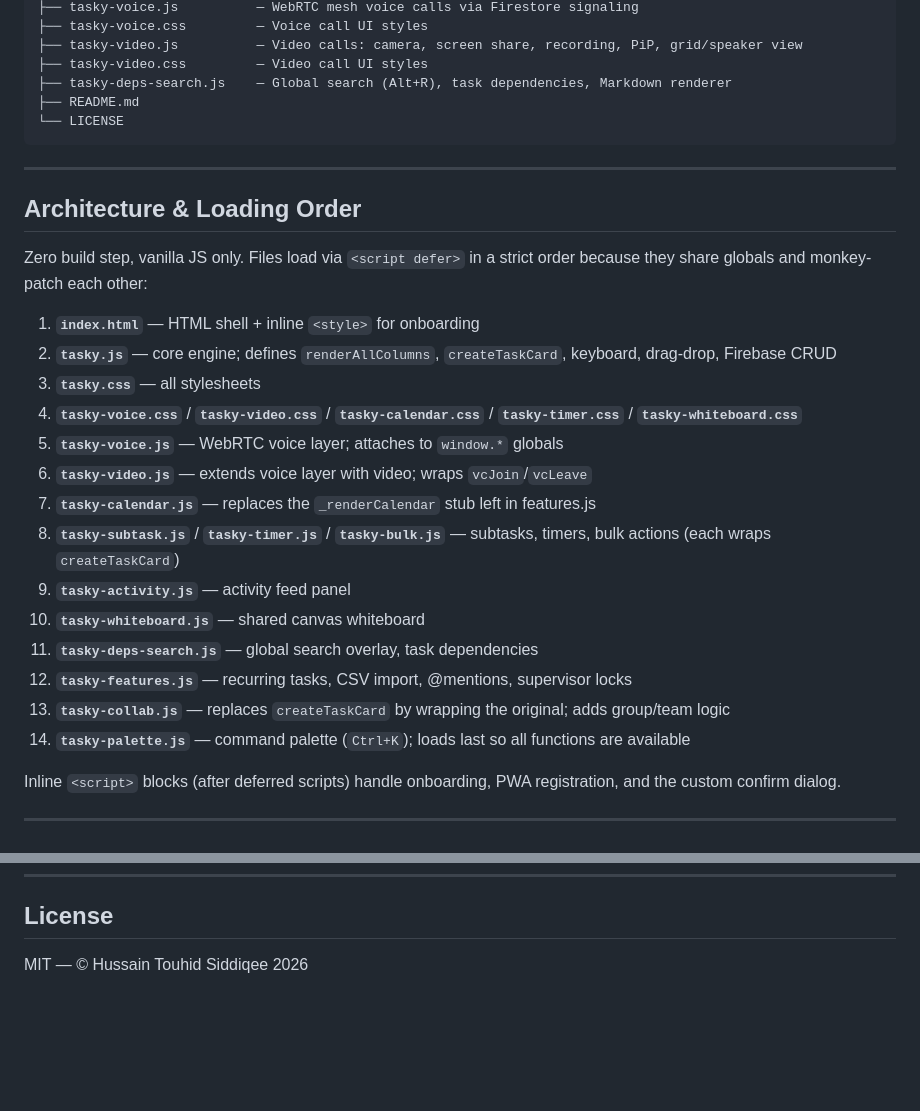
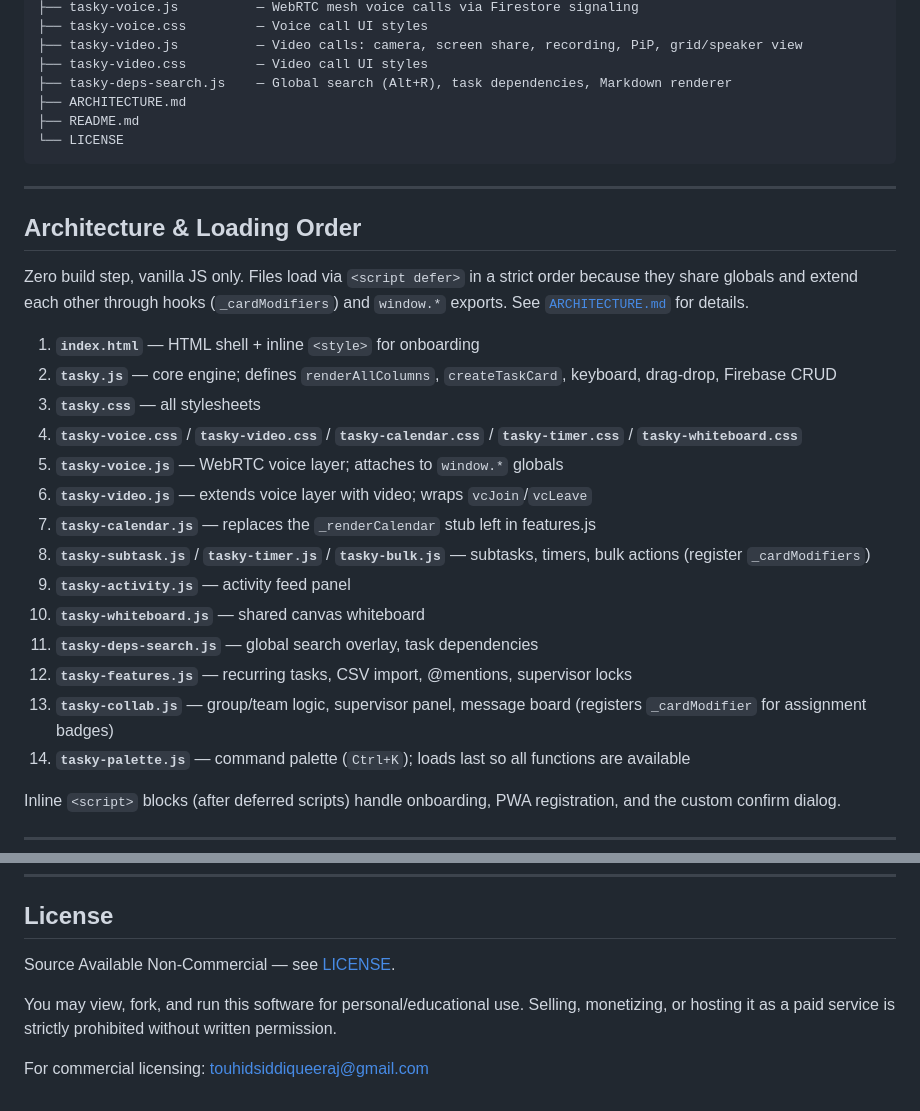
Before and after one commit to touhidsiddiqueeraj-bit/tasky, a Markdown page: README.md, 2 parts joined by grey strips. Rendered like a GitHub page; blank space fills up the shorter version.

Commit message:
docs: update README — license, file structure, architecture language

````diff
--- a/README.md
+++ b/README.md
@@ -92,6 +92,7 @@ tasky/
 ├── tasky-video.js          — Video calls: camera, screen share, recording, PiP, grid/speaker view
 ├── tasky-video.css         — Video call UI styles
 ├── tasky-deps-search.js    — Global search (Alt+R), task dependencies, Markdown renderer
+├── ARCHITECTURE.md
 ├── README.md
 └── LICENSE
 ```
@@ -100,7 +101,7 @@ tasky/
 
 ## Architecture & Loading Order
 
-Zero build step, vanilla JS only. Files load via `<script defer>` in a strict order because they share globals and monkey-patch each other:
+Zero build step, vanilla JS only. Files load via `<script defer>` in a strict order because they share globals and extend each other through hooks (`_cardModifiers`) and `window.*` exports. See [`ARCHITECTURE.md`](./ARCHITECTURE.md) for details.
 
 1. **`index.html`** — HTML shell + inline `<style>` for onboarding
 2. **`tasky.js`** — core engine; defines `renderAllColumns`, `createTaskCard`, keyboard, drag-drop, Firebase CRUD
@@ -109,12 +110,12 @@ Zero build step, vanilla JS only. Files load via `<script defer>` in a strict or
 5. **`tasky-voice.js`** — WebRTC voice layer; attaches to `window.*` globals
 6. **`tasky-video.js`** — extends voice layer with video; wraps `vcJoin`/`vcLeave`
 7. **`tasky-calendar.js`** — replaces the `_renderCalendar` stub left in features.js
-8. **`tasky-subtask.js`** / **`tasky-timer.js`** / **`tasky-bulk.js`** — subtasks, timers, bulk actions (each wraps `createTaskCard`)
+8. **`tasky-subtask.js`** / **`tasky-timer.js`** / **`tasky-bulk.js`** — subtasks, timers, bulk actions (register `_cardModifiers`)
 9. **`tasky-activity.js`** — activity feed panel
 10. **`tasky-whiteboard.js`** — shared canvas whiteboard
 11. **`tasky-deps-search.js`** — global search overlay, task dependencies
 12. **`tasky-features.js`** — recurring tasks, CSV import, @mentions, supervisor locks
-13. **`tasky-collab.js`** — replaces `createTaskCard` by wrapping the original; adds group/team logic
+13. **`tasky-collab.js`** — group/team logic, supervisor panel, message board (registers `_cardModifier` for assignment badges)
 14. **`tasky-palette.js`** — command palette (`Ctrl+K`); loads last so all functions are available
 
 Inline `<script>` blocks (after deferred scripts) handle onboarding, PWA registration, and the custom confirm dialog.
@@ -219,4 +220,10 @@ Change these to retheme column rings, orbs, and accents in one go. Most visual s
 
 ## License
 
-MIT — © Hussain Touhid Siddiqee 2026
+Source Available Non-Commercial — see [LICENSE](./LICENSE).
+
+You may view, fork, and run this software for personal/educational use.
+Selling, monetizing, or hosting it as a paid service is strictly
+prohibited without written permission.
+
+For commercial licensing: touhidsiddiqueeraj@gmail.com
````
